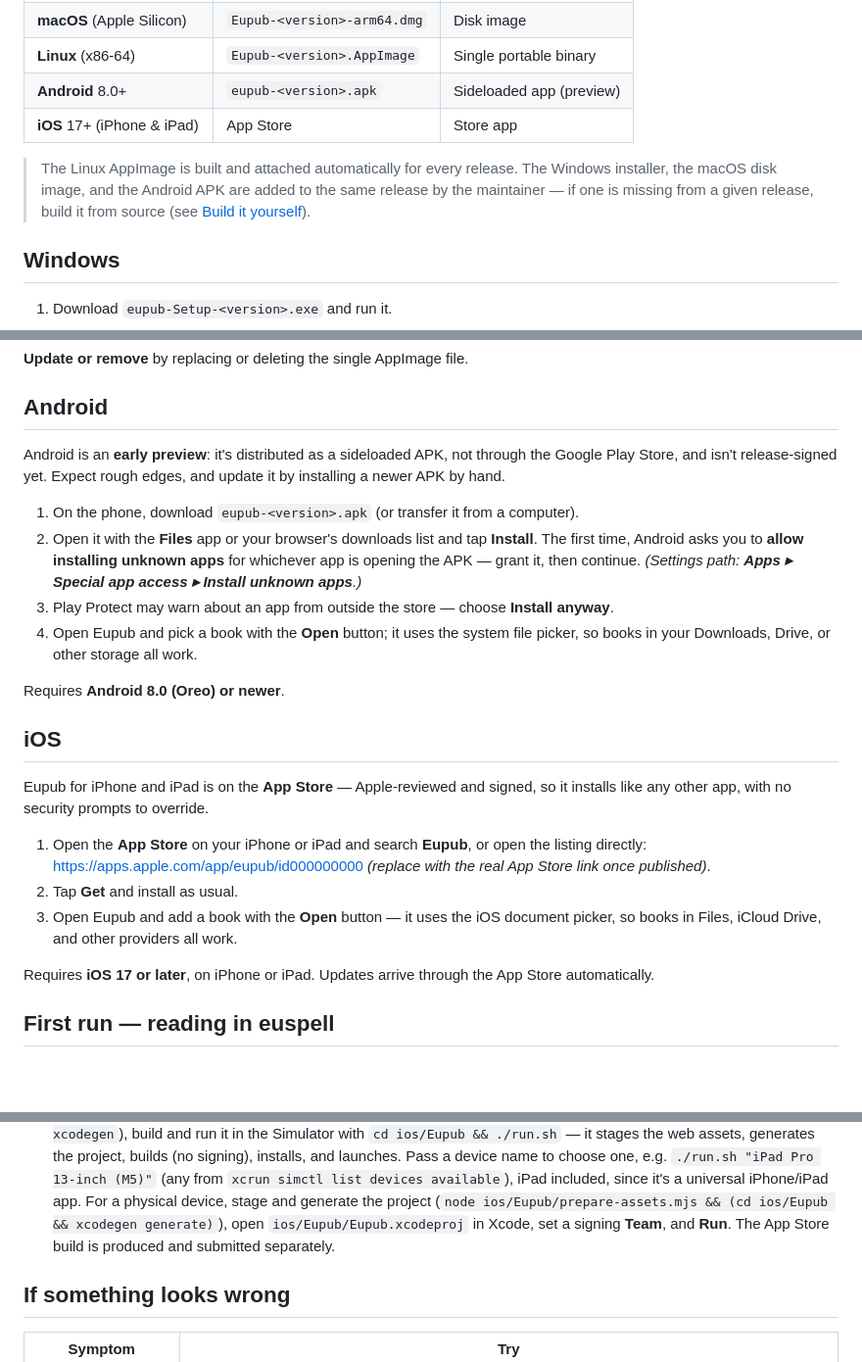
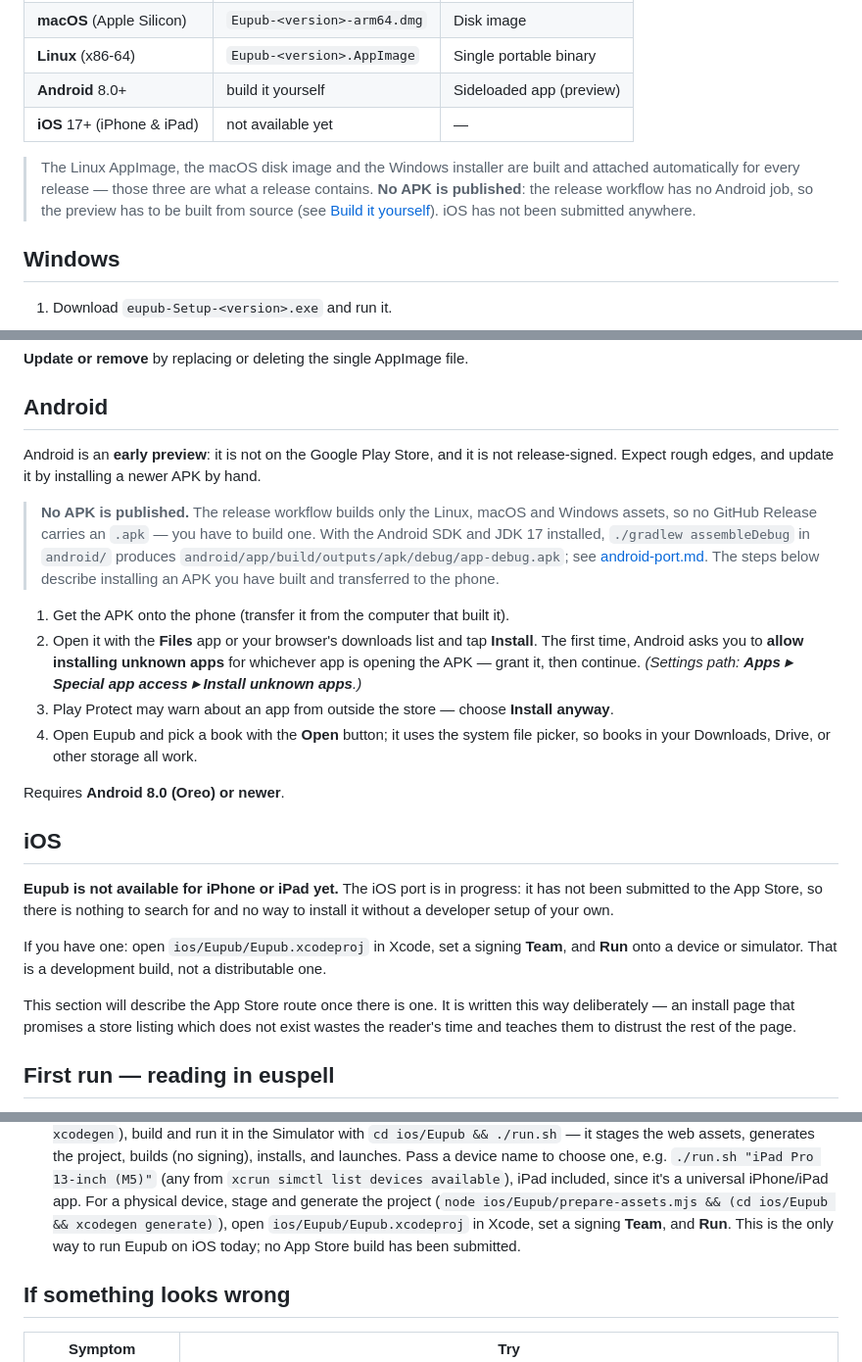
Before and after one commit to ossiak/eupub, a Markdown page: docs/installing.md, 3 parts joined by grey strips. Shown at 98% size. GitHub-like rendering; blank space fills up the shorter version.

Commit message:
Stop the install page promising an App Store listing and an APK
Two of the five platforms on the install page described distribution that
does not exist, and the iOS section was the worse of them: it asserted a
review outcome. "Eupub for iPhone and iPad is on the App Store — Apple-
reviewed and signed", above a link to id000000000 and a parenthesis asking
someone to replace it once published. The port has not been submitted
anywhere. The troubleshooting table then compounded it, answering "can't
find Eupub in the App Store" with advice about needing iOS 17 or checking
your store region — sending a reader to look for an OS problem that is not
theirs and cannot be fixed.

Android told the reader to download eupub-<version>.apk. No release carries
one, and none will: the release workflow has Linux, macOS and Windows jobs
and no Android job at all, so the APK was never going to appear. The
platform table listed it as an attached asset for the same reason.

Now: iOS says it is not available, gives the Xcode route for anyone with a
developer setup, and says why the section is written that way. Android says
no APK is published and points at ./gradlew assembleDebug. The platform
table and the troubleshooting rows agree with both.

The Windows and macOS entries are untouched and were already accurate. The
Windows claim was checked against the shipped installer rather than taken on
trust — eupub-Setup-0.2.3.exe carries 15,632 bytes of Authenticode data,
subject Kamran Ossia, chained through Microsoft ID Verified Code Signing and
timestamped, which is exactly what the page and its "check the UAC prompt
names Kamran Ossia" note tell the reader to expect.

One claim remains unverified rather than wrong: the macOS section states the
dmg is notarized and so opens with no prompt even offline. That holds only if
the release ran with the notary secret present, and package.json still
carries mac.notarize false with the workflow overriding it conditionally.
Worth confirming with stapler validate against the shipped dmg.

Co-Authored-By: Claude Opus 5 <noreply@anthropic.com>

```diff
--- a/docs/installing.md
+++ b/docs/installing.md
@@ -23,13 +23,14 @@ Open the latest release and pick the file for your platform:
 | **Windows** 10 / 11 (64-bit) | `eupub-Setup-<version>.exe` | Installer |
 | **macOS** (Apple Silicon) | `Eupub-<version>-arm64.dmg` | Disk image |
 | **Linux** (x86-64) | `Eupub-<version>.AppImage` | Single portable binary |
-| **Android** 8.0+ | `eupub-<version>.apk` | Sideloaded app (preview) |
-| **iOS** 17+ (iPhone & iPad) | App Store | Store app |
+| **Android** 8.0+ | build it yourself | Sideloaded app (preview) |
+| **iOS** 17+ (iPhone & iPad) | not available yet | — |
 
-> The Linux AppImage is built and attached automatically for every release. The
-> Windows installer, the macOS disk image, and the Android APK are added to the
-> same release by the maintainer — if one is missing from a given release, build
-> it from source (see [Build it yourself](#build-it-yourself)).
+> The Linux AppImage, the macOS disk image and the Windows installer are built
+> and attached automatically for every release — those three are what a release
+> contains. **No APK is published**: the release workflow has no Android job, so
+> the preview has to be built from source (see
+> [Build it yourself](#build-it-yourself)). iOS has not been submitted anywhere.
 
 ## Windows
 
@@ -90,11 +91,18 @@ also runs on GNOME and other desktops.
 
 ## Android
 
-Android is an **early preview**: it's distributed as a sideloaded APK, not through
-the Google Play Store, and isn't release-signed yet. Expect rough edges, and
-update it by installing a newer APK by hand.
+Android is an **early preview**: it is not on the Google Play Store, and it is
+not release-signed. Expect rough edges, and update it by installing a newer APK
+by hand.
 
-1. On the phone, download `eupub-<version>.apk` (or transfer it from a computer).
+> **No APK is published.** The release workflow builds only the Linux, macOS and
+> Windows assets, so no GitHub Release carries an `.apk` — you have to build one.
+> With the Android SDK and JDK 17 installed, `./gradlew assembleDebug` in
+> `android/` produces `android/app/build/outputs/apk/debug/app-debug.apk`; see
+> [android-port.md](android-port.md). The steps below describe installing an APK
+> you have built and transferred to the phone.
+
+1. Get the APK onto the phone (transfer it from the computer that built it).
 2. Open it with the **Files** app or your browser's downloads list and tap
    **Install**. The first time, Android asks you to **allow installing unknown
    apps** for whichever app is opening the APK — grant it, then continue.
@@ -108,19 +116,18 @@ Requires **Android 8.0 (Oreo) or newer**.
 
 ## iOS
 
-Eupub for iPhone and iPad is on the **App Store** — Apple-reviewed and signed, so
-it installs like any other app, with no security prompts to override.
+**Eupub is not available for iPhone or iPad yet.** The iOS port is in progress:
+it has not been submitted to the App Store, so there is nothing to search for and
+no way to install it without a developer setup of your own.
 
-1. Open the **App Store** on your iPhone or iPad and search **Eupub**, or open the
-   listing directly:
-   <https://apps.apple.com/app/eupub/id000000000> *(replace with the real App
-   Store link once published)*.
-2. Tap **Get** and install as usual.
-3. Open Eupub and add a book with the **Open** button — it uses the iOS document
-   picker, so books in Files, iCloud Drive, and other providers all work.
+If you have one: open `ios/Eupub/Eupub.xcodeproj` in Xcode, set a signing
+**Team**, and **Run** onto a device or simulator. That is a development build,
+not a distributable one.
 
-Requires **iOS 17 or later**, on iPhone or iPad. Updates arrive through the App
-Store automatically.
+This section will describe the App Store route once there is one. It is written
+this way deliberately — an install page that promises a store listing which does
+not exist wastes the reader's time and teaches them to distrust the rest of the
+page.
 
 ## First run — reading in euspell
 
@@ -161,7 +168,8 @@ If there's no prebuilt file for your platform, or you want to run from source:
   iPhone/iPad app. For a physical device, stage and generate the project
   (`node ios/Eupub/prepare-assets.mjs && (cd ios/Eupub && xcodegen generate)`),
   open `ios/Eupub/Eupub.xcodeproj` in Xcode, set a signing **Team**, and **Run**.
-  The App Store build is produced and submitted separately.
+  This is the only way to run Eupub on iOS today; no App Store build has been
+  submitted.
 
 ## If something looks wrong
 
```
Also changed, not shown: other parts of docs/installing.md (+2 -1 lines).
